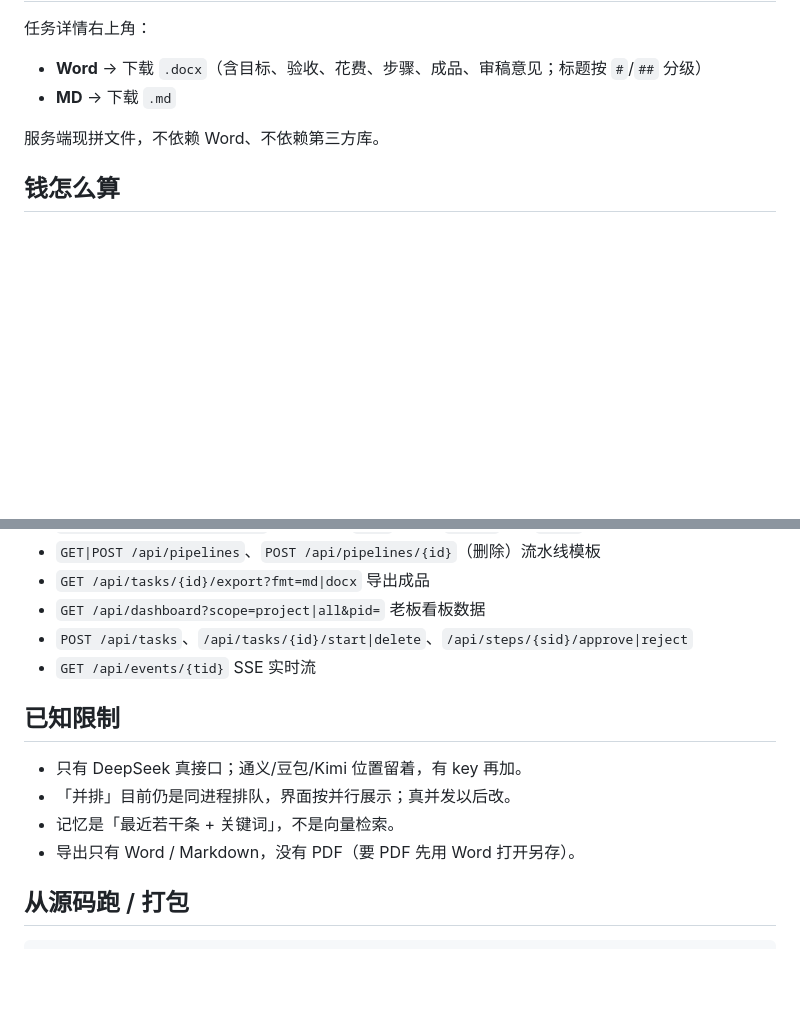
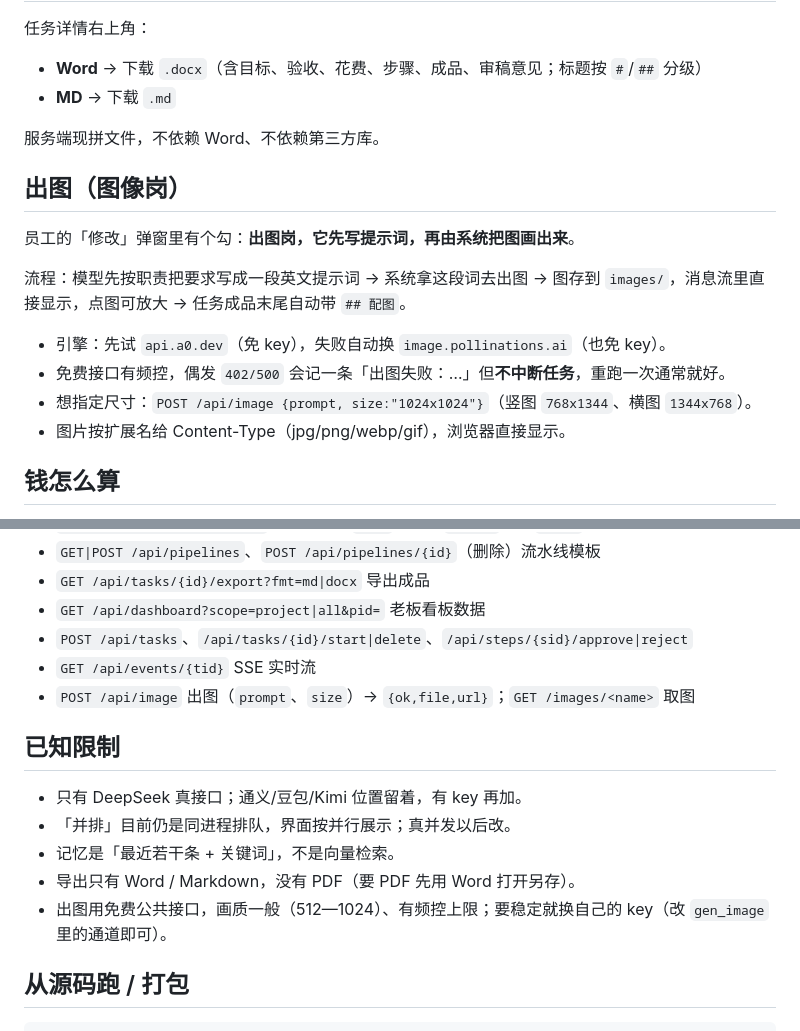
Before and after one commit to chen200006/xiaofeiyu-ai-company, a Markdown page: README.md, 2 parts joined by grey strips. Drawn GitHub-style; blank space fills up the shorter version.

Commit message:
v4.1：给员工加「出图岗」，接免 key 出图（a0.dev 主 / pollinations 兜底），图片进消息流与成品配图

```diff
--- a/README.md
+++ b/README.md
@@ -55,6 +55,17 @@
 
 服务端现拼文件，不依赖 Word、不依赖第三方库。
 
+## 出图（图像岗）
+
+员工的「修改」弹窗里有个勾：**出图岗，它先写提示词，再由系统把图画出来**。
+
+流程：模型先按职责把要求写成一段英文提示词 → 系统拿这段词去出图 → 图存到 `images/`，消息流里直接显示，点图可放大 → 任务成品末尾自动带 `## 配图`。
+
+- 引擎：先试 `api.a0.dev`（免 key），失败自动换 `image.pollinations.ai`（也免 key）。
+- 免费接口有频控，偶发 `402/500` 会记一条「出图失败：…」但**不中断任务**，重跑一次通常就好。
+- 想指定尺寸：`POST /api/image {prompt, size:"1024x1024"}`（竖图 `768x1344`、横图 `1344x768`）。
+- 图片按扩展名给 Content-Type（jpg/png/webp/gif），浏览器直接显示。
+
 ## 钱怎么算
 
 - 模型 `deepseek-chat`（员工里可改 `deepseek-reasoner`）。
@@ -81,6 +92,7 @@
 - `GET /api/dashboard?scope=project|all&pid=` 老板看板数据
 - `POST /api/tasks`、`/api/tasks/{id}/start|delete`、`/api/steps/{sid}/approve|reject`
 - `GET /api/events/{tid}` SSE 实时流
+- `POST /api/image` 出图（`prompt`、`size`）→ `{ok,file,url}`；`GET /images/<name>` 取图
 
 ## 已知限制
 
@@ -88,6 +100,7 @@
 - 「并排」目前仍是同进程排队，界面按并行展示；真并发以后改。
 - 记忆是「最近若干条 + 关键词」，不是向量检索。
 - 导出只有 Word / Markdown，没有 PDF（要 PDF 先用 Word 打开另存）。
+- 出图用免费公共接口，画质一般（512—1024）、有频控上限；要稳定就换自己的 key（改 `gen_image` 里的通道即可）。
 
 ## 从源码跑 / 打包
 
```
Also changed, not shown: docs/screen-image.png (added), images/img_20261121_183319_f2cd28.jpg (added), 4 other files.
